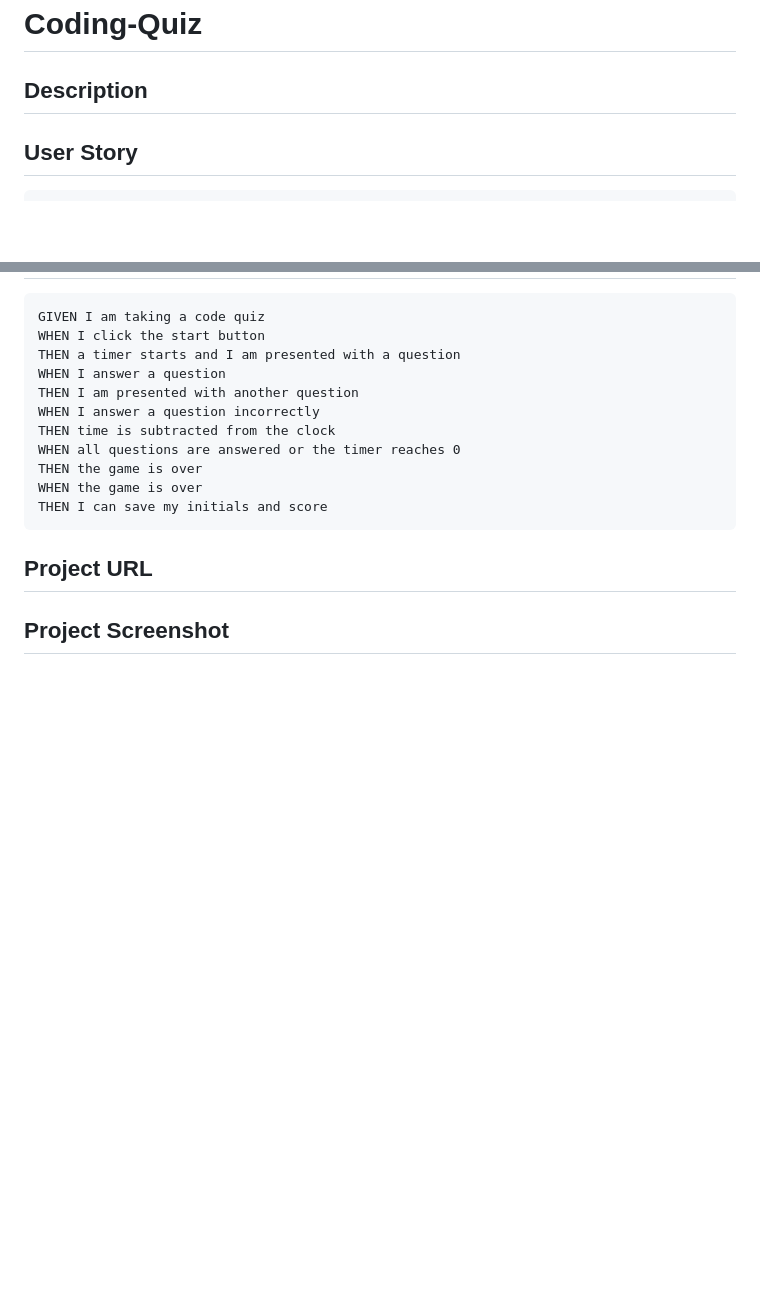
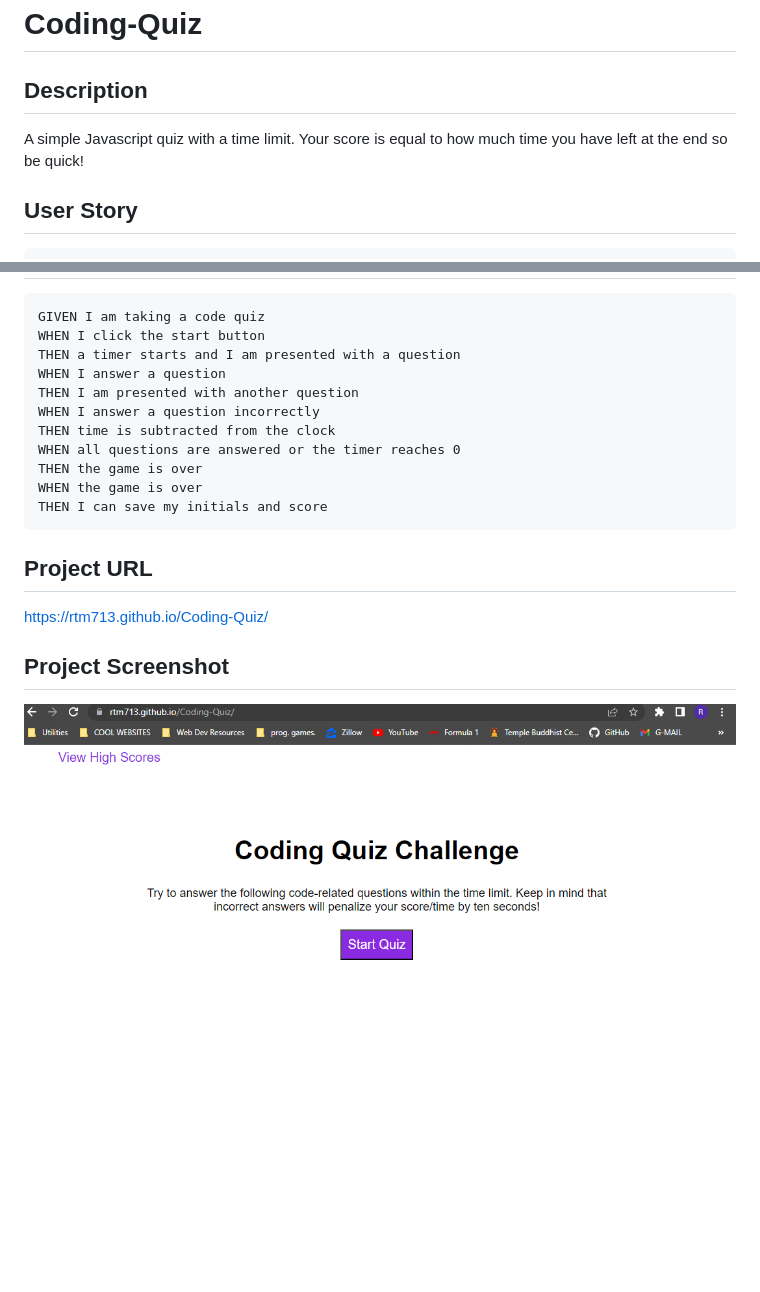
Before and after one commit to rtm713/Coding-Quiz, a Markdown page: README.md, 2 parts joined by grey strips. Rendered like a GitHub page; pictures changed too: assets/images/Screenshot 2023-04-13 222913.png (added); blank space fills up the shorter version.

Commit message:
final touch

````diff
--- a/README.md
+++ b/README.md
@@ -1,6 +1,7 @@
 # Coding-Quiz
 
 ## Description
+A simple Javascript quiz with a time limit. Your score is equal to how much time you have left at the end so be quick!
 
 ## User Story
 ```
@@ -26,5 +27,8 @@ THEN I can save my initials and score
 
 ## Project URL
 
+https://rtm713.github.io/Coding-Quiz/
 
 ## Project Screenshot
+
+![Alt text](./assets/images/Screenshot%202023-04-13%20222913.png)
````
